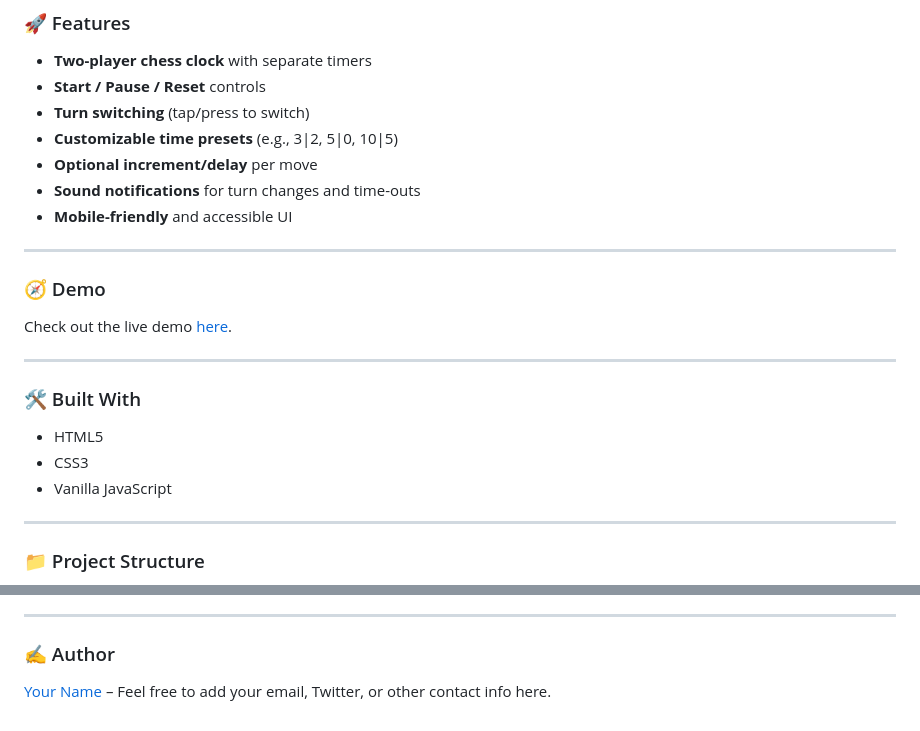
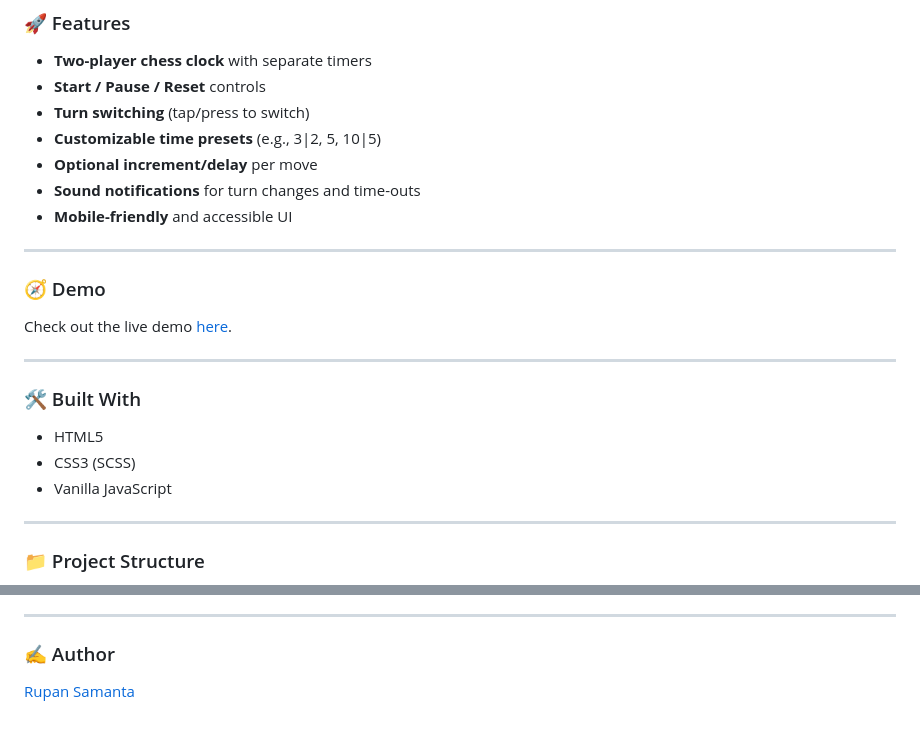
Before and after one commit to RupanSamanta/chess-clock, a Markdown page: README.md, 2 parts joined by grey strips. GitHub-like rendering.

```diff
--- a/README.md
+++ b/README.md
@@ -9,7 +9,7 @@ A simple, elegant **Chess Clock** web app built with **HTML**, **CSS**, and **Ja
 * **Two-player chess clock** with separate timers
 * **Start / Pause / Reset** controls
 * **Turn switching** (tap/press to switch)
-* **Customizable time presets** (e.g., 3|2, 5|0, 10|5)
+* **Customizable time presets** (e.g., 3|2, 5, 10|5)
 * **Optional increment/delay** per move
 * **Sound notifications** for turn changes and time-outs
 * **Mobile-friendly** and accessible UI
@@ -25,7 +25,7 @@ Check out the live demo [here](https://your-live-demo-link.com).
 ### 🛠️ Built With
 
 * HTML5
-* CSS3
+* CSS3 (SCSS)
 * Vanilla JavaScript
 
 ---
@@ -115,4 +115,4 @@ This project is available under the **MIT License**.
 
 ### ✍️ Author
 
-[Your Name](https://github.com/your-github-handle) – Feel free to add your email, Twitter, or other contact info here.
+[Rupan Samanta](https://github.com/RupanSamanta/)
```
Also changed, not shown: other parts of README.md (+2 -2 lines).
